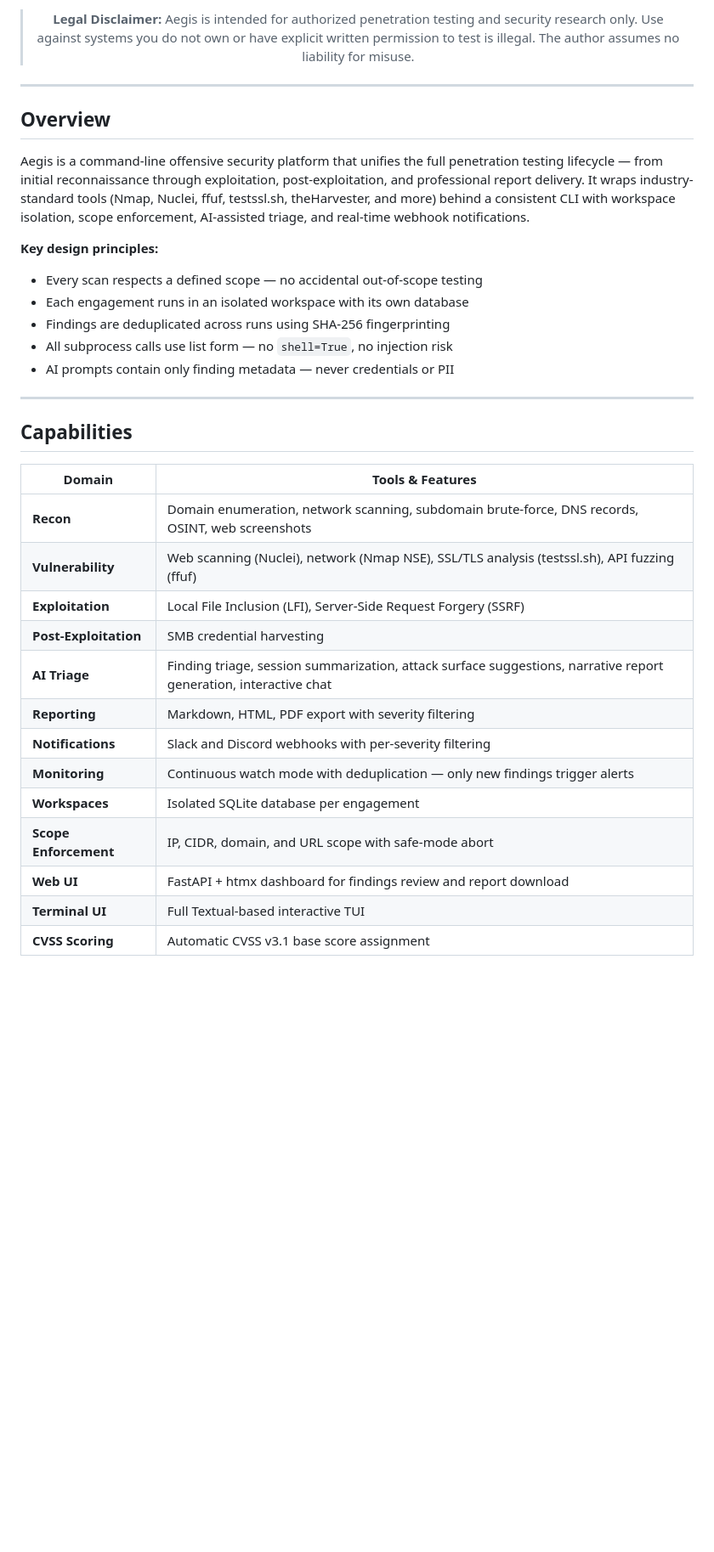
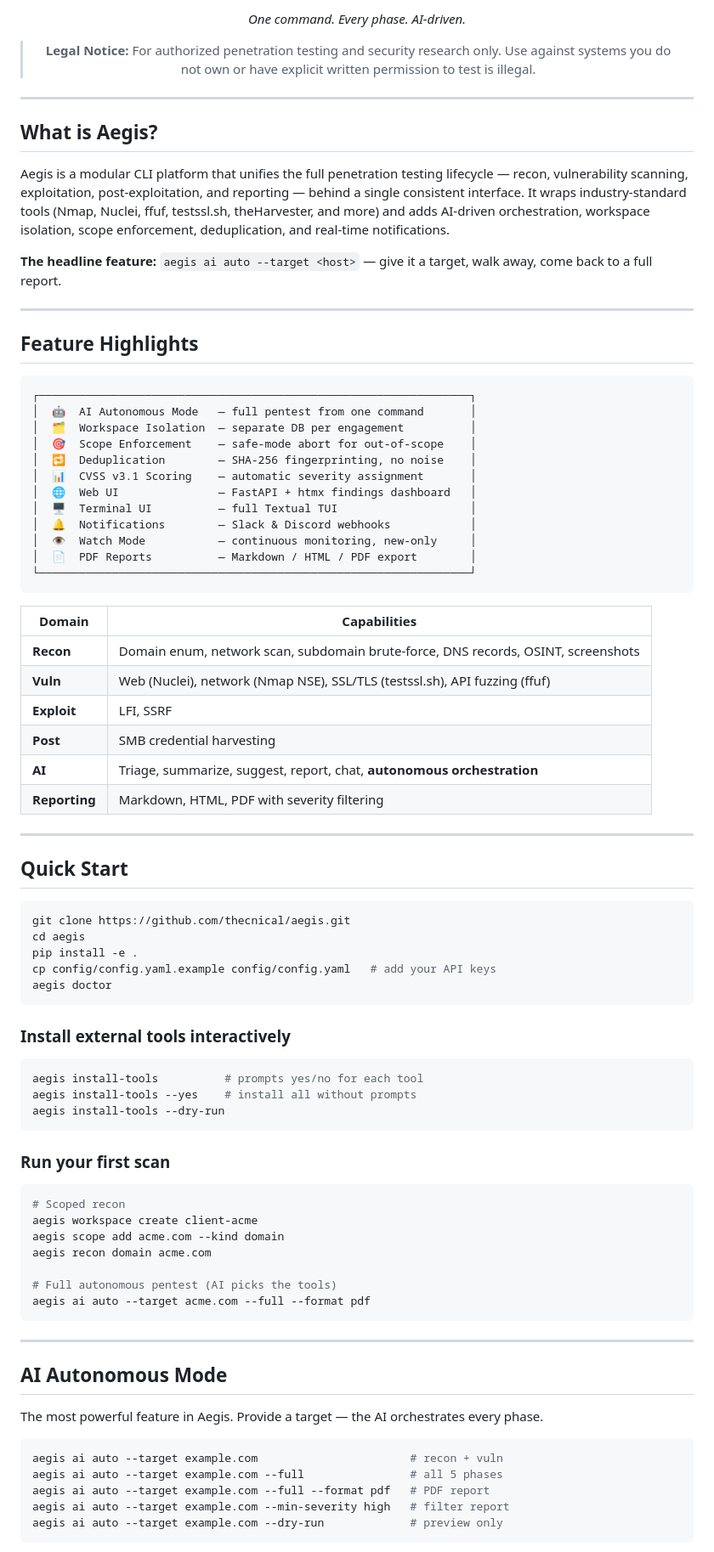
Before and after one commit to thecnical/aegis, a Markdown page: README.md, the part around one of its changes. Shown at 85% size. Rendered like a GitHub page; blank space fills up the shorter version.

Commit message:
docs: engaging README with roadmap, AI autonomous mode highlights, cleaner layout

````diff
--- a/README.md
+++ b/README.md
@@ -21,40 +20,90 @@
 
-> **Legal Disclaimer:** Aegis is intended for authorized penetration testing and security research only.
+*One command. Every phase. AI-driven.*
+
+> **Legal Notice:** For authorized penetration testing and security research only.
 > Use against systems you do not own or have explicit written permission to test is illegal.
-> The author assumes no liability for misuse.
 
 </div>
 
 ---
 
-## Overview
+## What is Aegis?
 
-Aegis is a command-line offensive security platform that unifies the full penetration testing lifecycle — from initial reconnaissance through exploitation, post-exploitation, and professional report delivery. It wraps industry-standard tools (Nmap, Nuclei, ffuf, testssl.sh, theHarvester, and more) behind a consistent CLI with workspace isolation, scope enforcement, AI-assisted triage, and real-time webhook notifications.
+Aegis is a modular CLI platform that unifies the full penetration testing lifecycle — recon, vulnerability scanning, exploitation, post-exploitation, and reporting — behind a single consistent interface. It wraps industry-standard tools (Nmap, Nuclei, ffuf, testssl.sh, theHarvester, and more) and adds AI-driven orchestration, workspace isolation, scope enforcement, deduplication, and real-time notifications.
 
-**Key design principles:**
-- Every scan respects a defined scope — no accidental out-of-scope testing
-- Each engagement runs in an isolated workspace with its own database
-- Findings are deduplicated across runs using SHA-256 fingerprinting
-- All subprocess calls use list form — no `shell=True`, no injection risk
-- AI prompts contain only finding metadata — never credentials or PII
+**The headline feature:** `aegis ai auto --target <host>` — give it a target, walk away, come back to a full report.
 
 ---
 
-## Capabilities
+## Feature Highlights
 
-| Domain | Tools & Features |
+```
+┌─────────────────────────────────────────────────────────────────┐
+│  🤖  AI Autonomous Mode   — full pentest from one command       │
+│  🗂️  Workspace Isolation  — separate DB per engagement          │
+│  🎯  Scope Enforcement    — safe-mode abort for out-of-scope    │
+│  🔁  Deduplication        — SHA-256 fingerprinting, no noise    │
+│  📊  CVSS v3.1 Scoring    — automatic severity assignment       │
+│  🌐  Web UI               — FastAPI + htmx findings dashboard   │
+│  🖥️  Terminal UI          — full Textual TUI                    │
+│  🔔  Notifications        — Slack & Discord webhooks            │
+│  👁️  Watch Mode           — continuous monitoring, new-only     │
+│  📄  PDF Reports          — Markdown / HTML / PDF export        │
+└─────────────────────────────────────────────────────────────────┘
+```
+
+| Domain | Capabilities |
 |---|---|
-| **Recon** | Domain enumeration, network scanning, subdomain brute-force, DNS records, OSINT, web screenshots |
-| **Vulnerability** | Web scanning (Nuclei), network (Nmap NSE), SSL/TLS analysis (testssl.sh), API fuzzing (ffuf) |
-| **Exploitation** | Local File Inclusion (LFI), Server-Side Request Forgery (SSRF) |
-| **Post-Exploitation** | SMB credential harvesting |
-| **AI Triage** | Finding triage, session summarization, attack surface suggestions, narrative report generation, interactive chat |
-| **Reporting** | Markdown, HTML, PDF export with severity filtering |
-| **Notifications** | Slack and Discord webhooks with per-severity filtering |
-| **Monitoring** | Continuous watch mode with deduplication — only new findings trigger alerts |
-| **Workspaces** | Isolated SQLite database per engagement |
-| **Scope Enforcement** | IP, CIDR, domain, and URL scope with safe-mode abort |
-| **Web UI** | FastAPI + htmx dashboard for findings review and report download |
-| **Terminal UI** | Full Textual-based interactive TUI |
-| **CVSS Scoring** | Automatic CVSS v3.1 base score assignment |
+| **Recon** | Domain enum, network scan, subdomain brute-force, DNS records, OSINT, screenshots |
+| **Vuln** | Web (Nuclei), network (Nmap NSE), SSL/TLS (testssl.sh), API fuzzing (ffuf) |
+| **Exploit** | LFI, SSRF |
+| **Post** | SMB credential harvesting |
+| **AI** | Triage, summarize, suggest, report, chat, **autonomous orchestration** |
+| **Reporting** | Markdown, HTML, PDF with severity filtering |
 
+---
+
+## Quick Start
+
+```bash
+git clone https://github.com/thecnical/aegis.git
+cd aegis
+pip install -e .
+cp config/config.yaml.example config/config.yaml   # add your API keys
+aegis doctor
+```
+
+### Install external tools interactively
+
+```bash
+aegis install-tools          # prompts yes/no for each tool
+aegis install-tools --yes    # install all without prompts
+aegis install-tools --dry-run
+```
+
+### Run your first scan
+
+```bash
+# Scoped recon
+aegis workspace create client-acme
+aegis scope add acme.com --kind domain
+aegis recon domain acme.com
+
+# Full autonomous pentest (AI picks the tools)
+aegis ai auto --target acme.com --full --format pdf
+```
+
+---
+
+## AI Autonomous Mode
+
+The most powerful feature in Aegis. Provide a target — the AI orchestrates every phase.
+
+```bash
+aegis ai auto --target example.com                       # recon + vuln
+aegis ai auto --target example.com --full                # all 5 phases
+aegis ai auto --target example.com --full --format pdf   # PDF report
+aegis ai auto --target example.com --min-severity high   # filter report
+aegis ai auto --target example.com --dry-run             # preview only
+```
+
````
Also changed, not shown: other parts of README.md (+150 -433 lines).
